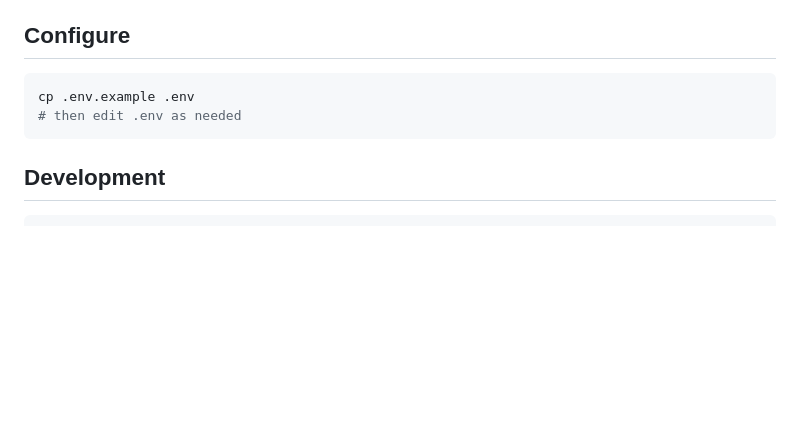
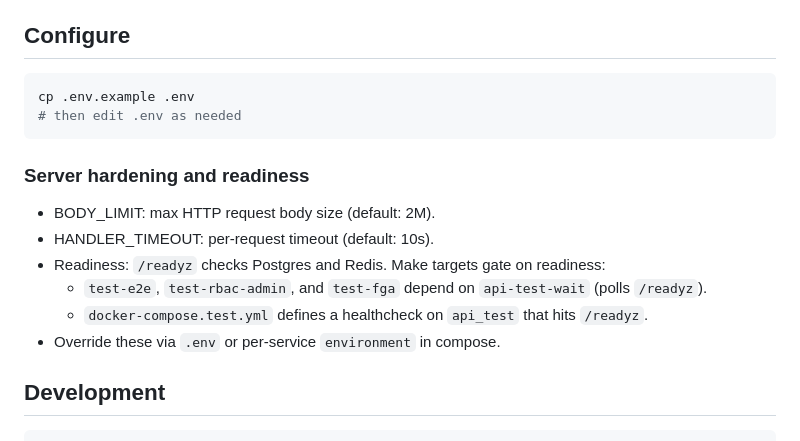
Before and after one commit to CorvusHold/guard, a Markdown page: README.md, the part around one of its changes. Drawn GitHub-style; blank space fills up the shorter version.

````diff
--- a/README.md
+++ b/README.md
@@ -25,6 +25,15 @@ cp .env.example .env
 # then edit .env as needed
 ```
 
+### Server hardening and readiness
+
+- BODY_LIMIT: max HTTP request body size (default: 2M).
+- HANDLER_TIMEOUT: per-request timeout (default: 10s).
+- Readiness: `/readyz` checks Postgres and Redis. Make targets gate on readiness:
+  - `test-e2e`, `test-rbac-admin`, and `test-fga` depend on `api-test-wait` (polls `/readyz`).
+  - `docker-compose.test.yml` defines a healthcheck on `api_test` that hits `/readyz`.
+- Override these via `.env` or per-service `environment` in compose.
+
 ## Development
 ```bash
 make dev
````
Also changed, not shown: other parts of README.md (+45 -0 lines).
